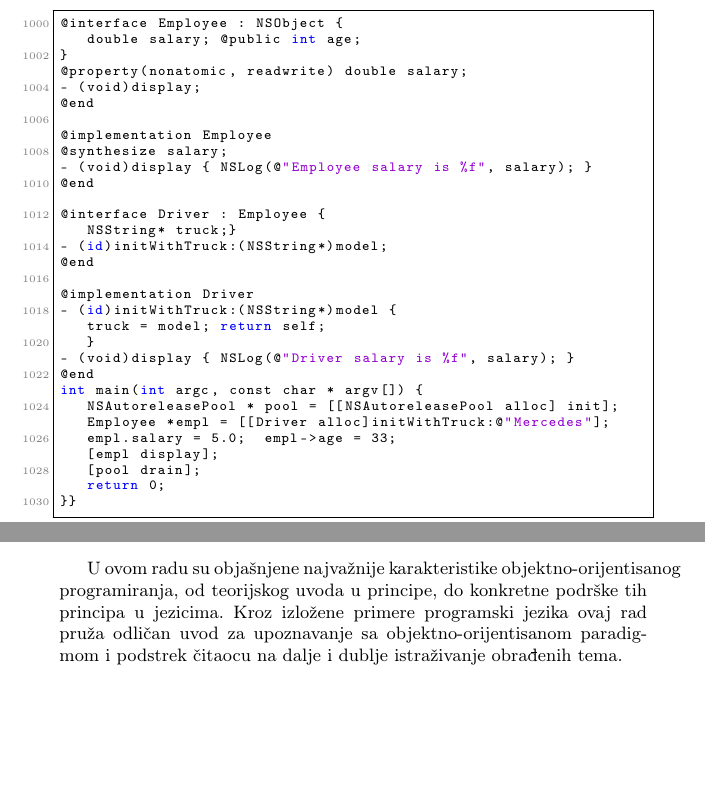
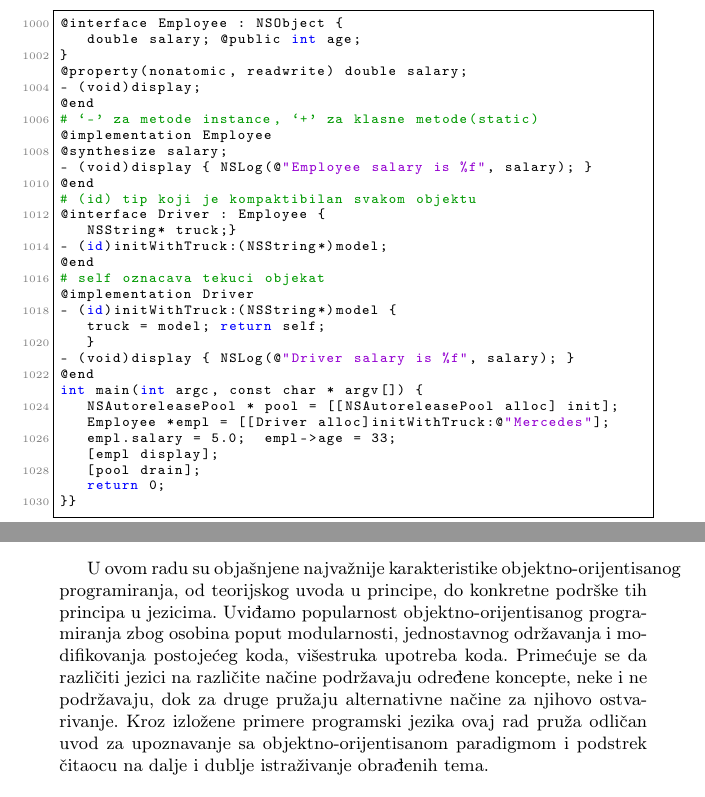
Before and after one commit to Stivisa/MSNR_2019_Seminarski, a LaTeX document (Broj_Podrska objektno orijentisanom programiranju u jezicima C++, Objective C, Java, C#, Ada i Ruby_Popović_Pantelić_Bokić_Stojević.tex): two parts of pages 5 and 12 of 12, joined at a grey line, cut so that both start at the same text, the shorter picture padded with empty space. Compiled offline with pdfLaTeX.

Commit message:
Dopunjen zakljucak

```diff
--- a/Broj_Podrska objektno orijentisanom programiranju u jezicima C++, Objective C, Java, C#, Ada i Ruby_Popović_Pantelić_Bokić_Stojević.tex
+++ b/Broj_Podrska objektno orijentisanom programiranju u jezicima C++, Objective C, Java, C#, Ada i Ruby_Popović_Pantelić_Bokić_Stojević.tex
@@ -166,17 +166,17 @@ Proces definisanja klasa se malo razlikuje kod jezika Objective C. Obavlja se u
 @property(nonatomic, readwrite) double salary;
 - (void)display;
 @end
-
+# `-' za metode instance, `+' za klasne metode(static)
 @implementation Employee
 @synthesize salary;
 - (void)display { NSLog(@"Employee salary is %f", salary); }
 @end
-
+# (id) tip koji je kompaktibilan svakom objektu
 @interface Driver : Employee {
    NSString* truck;}
 - (id)initWithTruck:(NSString*)model;
 @end
-
+# self oznacava tekuci objekat
 @implementation Driver
 - (id)initWithTruck:(NSString*)model {
    truck = model;	return self;
@@ -460,6 +460,8 @@ Ruby nema direktnu podršku za apstrakciju klasa ali se sličan efekat može imp
 
 U ovom radu su objašnjene najvažnije karakteristike objektno-orijentisanog programiranja,
 od teorijskog uvoda u principe, do konkretne podrške tih principa u jezicima.
+Uviđamo popularnost objektno-orijentisanog programiranja zbog osobina poput modularnosti, jednostavnog održavanja i modifikovanja postojećeg koda, višestruka upotreba koda.
+Primećuje se da različiti jezici na različite načine podržavaju određene koncepte, neke i ne podržavaju, dok za druge pružaju alternativne načine za njihovo ostvarivanje.
 Kroz izložene primere programski jezika ovaj rad pruža odličan uvod za upoznavanje sa objektno-orijentisanom paradigmom i podstrek čitaocu na dalje i dublje istraživanje obrađenih tema.
 
 \addcontentsline{toc}{section}{Literatura}
```
Also changed, not shown: Broj_Podrska objektno orijentisanom programiranju u jezicima C++, Objective C, Java, C#, Ada i Ruby_Popović_Pantelić_Bokić_Stojević.pdf.
